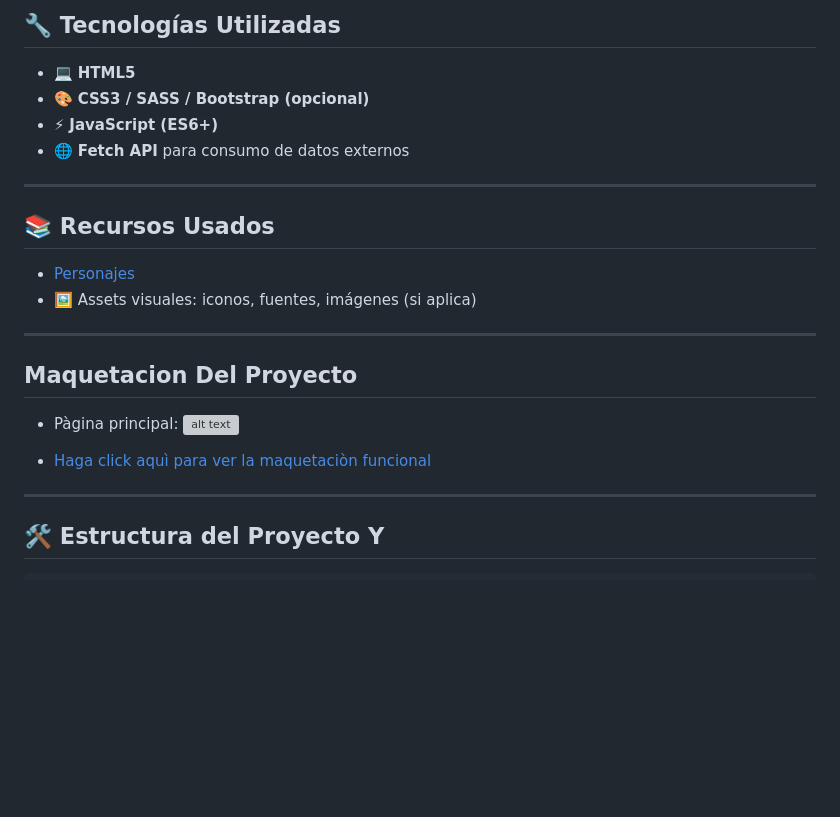
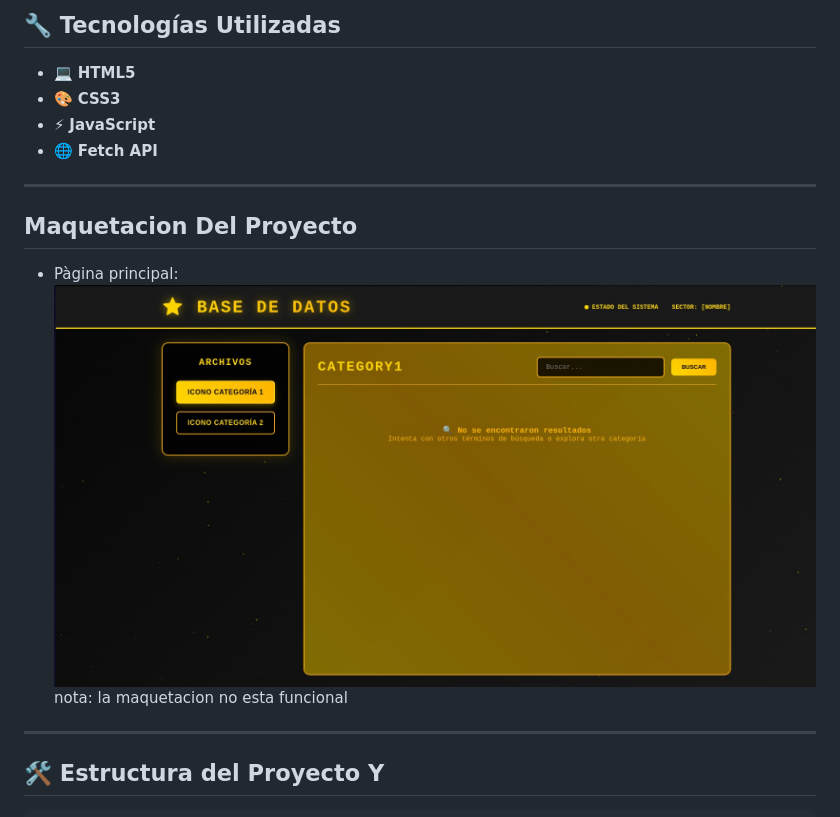
Before and after one commit to juancamilorojasarenas/starwars_proyect, a Markdown page: README.md, the part around the change. GitHub-like rendering; pictures changed too: media/maque.jpeg (added); blank space fills up the shorter version; grey boxes are pictures that could not be loaded.

```diff
--- a/README.md
+++ b/README.md
@@ -27,26 +27,17 @@ El objetivo es aplicar conceptos fundamentales de desarrollo frontend como:
 ## 🔧 Tecnologías Utilizadas
 
 - 💻 **HTML5**
-- 🎨 **CSS3 / SASS / Bootstrap (opcional)**
-- ⚡ **JavaScript (ES6+)**
-- 🌐 **Fetch API** para consumo de datos externos
-
----
-
-## 📚 Recursos Usados
-
-- [Personajes](https://es.wikipedia.org/wiki/Anexo:Personajes_de_Star_Wars)
-- 🖼️ Assets visuales: iconos, fuentes, imágenes (si aplica)
+- 🎨 **CSS3**
+- ⚡ **JavaScript**
+- 🌐 **Fetch API**
 
 ---
 
 ## Maquetacion Del Proyecto
 
 - Pàgina principal:
-![alt text](./media/image.png)
-
-
-- [Haga click aquì para ver la maquetaciòn funcional](https://sites.google.com/view/star-wars-la-pelicula/inicio)
+![alt text](./media/maque.jpeg)
+nota: la maquetacion no esta funcional
 ---
 
 
```
Also changed, not shown: media/background.jpg (deleted), media/img-log-cel.jpg (deleted), media/isco.png (deleted), 3 other files.
